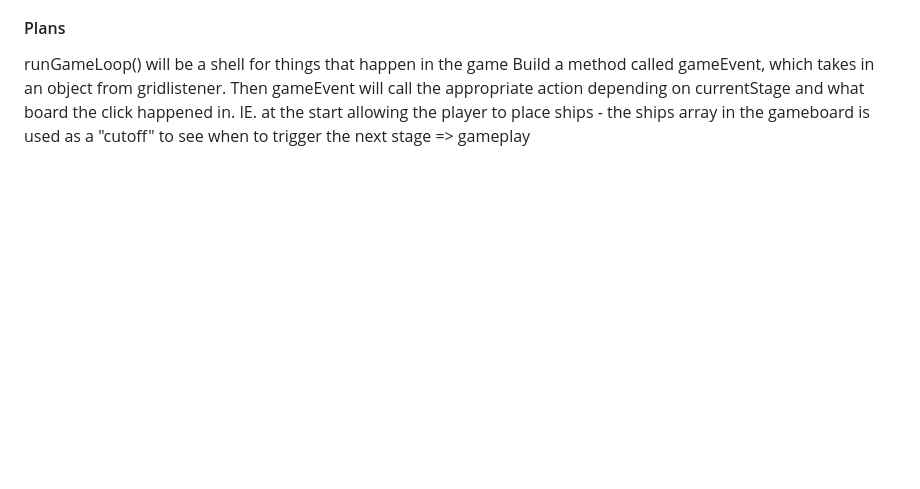
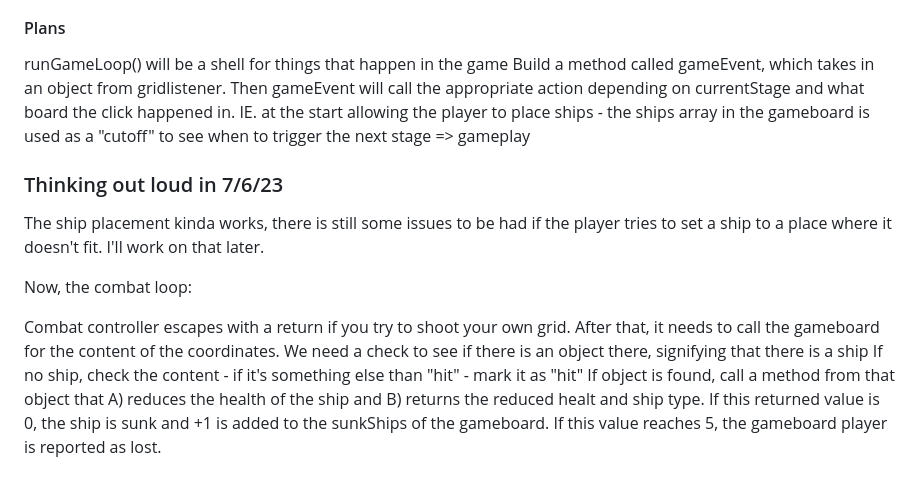
Before and after one commit to impronen/battleship, a Markdown page: planning.md, the part around the change. GitHub-like rendering; blank space fills up the shorter version.

Commit message:
pseudocode for combat loop

```diff
--- a/planning.md
+++ b/planning.md
@@ -229,3 +229,17 @@ Build a method called gameEvent, which takes in an object from gridlistener.
 Then gameEvent will call the appropriate action depending on currentStage and what board the click happened in.
 IE. at the start allowing the player to place ships - the ships array in the gameboard is used as a "cutoff" to
 see when to trigger the next stage => gameplay
+
+### Thinking out loud in 7/6/23
+
+The ship placement kinda works, there is still some issues to be had if the player tries to set a ship to a place where it doesn't fit. I'll work on that later.
+
+Now, the combat loop:
+
+Combat controller escapes with a return if you try to shoot your own grid.
+After that, it needs to call the gameboard for the content of the coordinates.
+We need a check to see if there is an object there, signifying that there is a ship
+If no ship, check the content - if it's something else than "hit" - mark it as "hit"
+If object is found, call a method from that object that A) reduces the health of the ship
+and B) returns the reduced healt and ship type. If this returned value is 0, the ship is sunk and +1 is added to the sunkShips of the gameboard.
+If this value reaches 5, the gameboard player is reported as lost.
```
